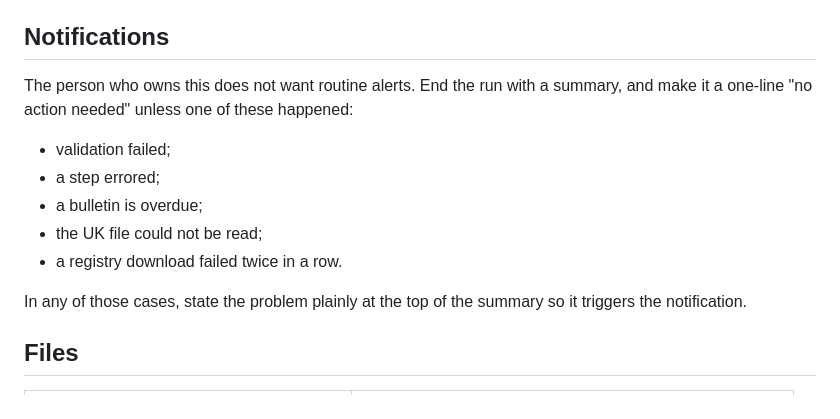
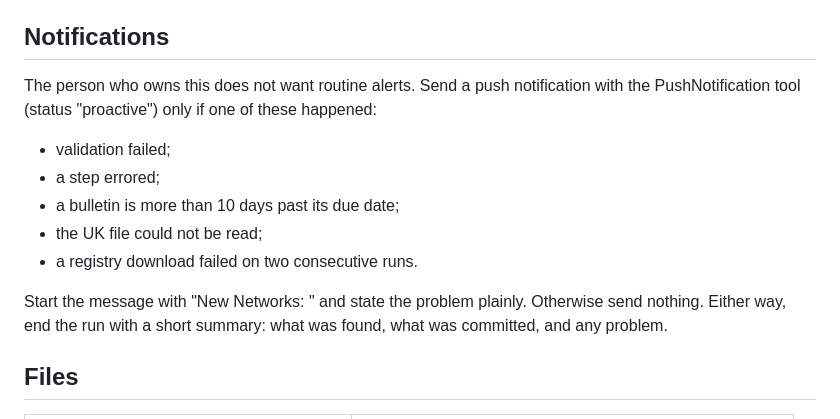
Before and after one commit to nickcarbone/new-networks, a Markdown page: RUNBOOK.md, the part around the change. Drawn GitHub-style.

Commit message:
Runbook: failure-only push notification
Co-Authored-By: Claude Opus 5.5 <noreply@anthropic.com>
Claude-Session: https://claude.ai/code/session_01UtXo6mPt5khajSeaBDVZQx

```diff
--- a/RUNBOOK.md
+++ b/RUNBOOK.md
@@ -50,15 +50,15 @@ New Networks is a slow gazette of mobile network codes (MNCs) assigned and withd
 
 ## Notifications
 
-The person who owns this does not want routine alerts. End the run with a summary, and make it a one-line "no action needed" unless one of these happened:
+The person who owns this does not want routine alerts. Send a push notification with the PushNotification tool (status "proactive") only if one of these happened:
 
 - validation failed;
 - a step errored;
-- a bulletin is overdue;
+- a bulletin is more than 10 days past its due date;
 - the UK file could not be read;
-- a registry download failed twice in a row.
+- a registry download failed on two consecutive runs.
 
-In any of those cases, state the problem plainly at the top of the summary so it triggers the notification.
+Start the message with "New Networks: " and state the problem plainly. Otherwise send nothing. Either way, end the run with a short summary: what was found, what was committed, and any problem.
 
 ## Files
 
```
